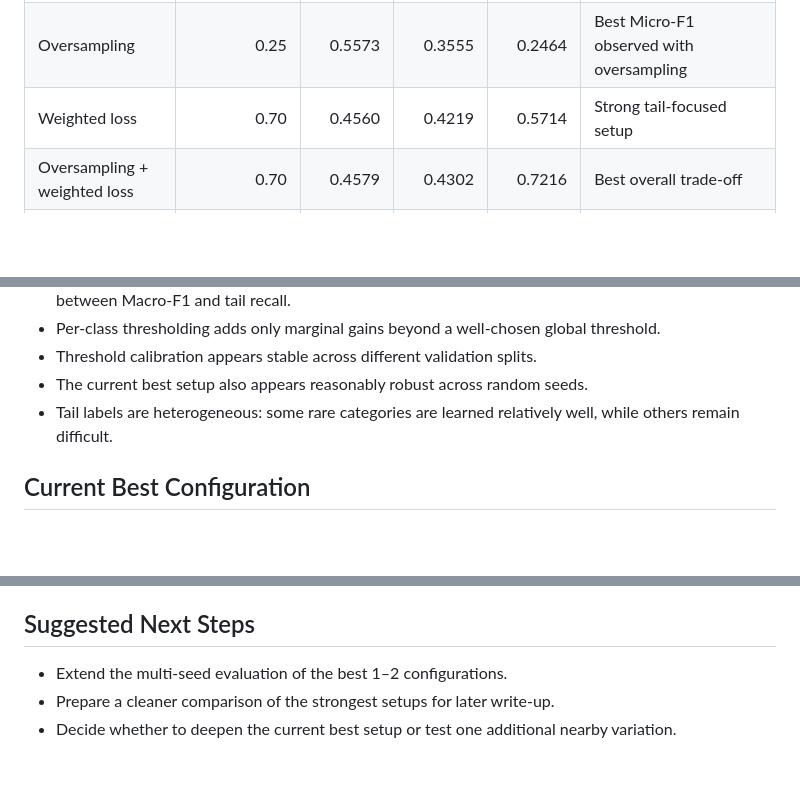
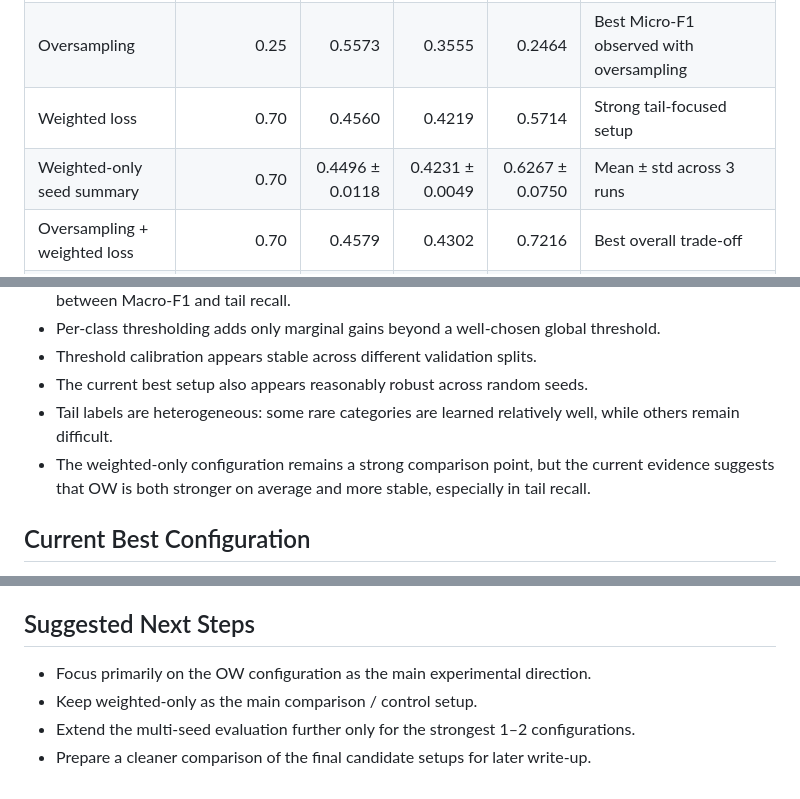
Before and after one commit to RolandSandorNagy/lightweight-emotion-detection-from-text, a Markdown page: interim_summary.md, 3 parts joined by grey strips. Drawn GitHub-style; blank space fills up the shorter version.

Commit message:
add weighted-only multi-seed results and update research log

```diff
--- a/interim_summary.md
+++ b/interim_summary.md
@@ -12,6 +12,7 @@ Constraint-Aware Emotion Detection (GoEmotions)
 | Baseline (5000, 3 epochs) | 0.05 | 0.3533 | 0.2657 | 0.3029 | Tail-oriented threshold |
 | Oversampling | 0.25 | 0.5573 | 0.3555 | 0.2464 | Best Micro-F1 observed with oversampling |
 | Weighted loss | 0.70 | 0.4560 | 0.4219 | 0.5714 | Strong tail-focused setup |
+| Weighted-only seed summary | 0.70 | 0.4496 ± 0.0118 | 0.4231 ± 0.0049 | 0.6267 ± 0.0750 | Mean ± std across 3 runs |
 | Oversampling + weighted loss | 0.70 | 0.4579 | 0.4302 | 0.7216 | Best overall trade-off |
 | OW + per-class threshold | default=0.7, tail=0.6 | 0.4518 | 0.4163 | 0.7312 | Slightly higher tail recall, slightly lower overall performance |
 | OW + held-out calibration | 0.70 | 0.4425 | 0.4358 | 0.8472 | Threshold selected on calibration half |
@@ -32,6 +33,7 @@ Constraint-Aware Emotion Detection (GoEmotions)
 - Threshold calibration appears stable across different validation splits.
 - The current best setup also appears reasonably robust across random seeds.
 - Tail labels are heterogeneous: some rare categories are learned relatively well, while others remain difficult.
+- The weighted-only configuration remains a strong comparison point, but the current evidence suggests that OW is both stronger on average and more stable, especially in tail recall.
 
 ## Current Best Configuration
 
@@ -76,6 +78,7 @@ Held-out result in this setting:
 
 ## Suggested Next Steps
 
-- Extend the multi-seed evaluation of the best 1–2 configurations.
-- Prepare a cleaner comparison of the strongest setups for later write-up.
-- Decide whether to deepen the current best setup or test one additional nearby variation.
+- Focus primarily on the OW configuration as the main experimental direction.
+- Keep weighted-only as the main comparison / control setup.
+- Extend the multi-seed evaluation further only for the strongest 1–2 configurations.
+- Prepare a cleaner comparison of the final candidate setups for later write-up.
```
Also changed, not shown: research_log.md (+98 -0 lines).
